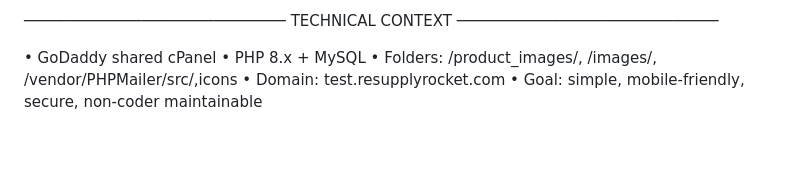
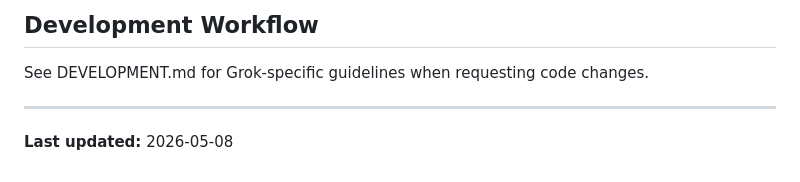
Before and after one commit to quarrytileshop/resupply, a Markdown page: README.md, the part around one of its changes. Drawn GitHub-style; blank space fills up the shorter version.

```diff
--- a/README.md
+++ b/README.md
@@ -55,10 +44,7 @@ Future API-friendly (modular).
 
-─────────────────────────────
-TECHNICAL CONTEXT
-─────────────────────────────
+## Development Workflow
+See DEVELOPMENT.md for Grok-specific guidelines when requesting code changes.
 
-• GoDaddy shared cPanel
-• PHP 8.x + MySQL
-• Folders: /product_images/, /images/, /vendor/PHPMailer/src/,icons
-• Domain: test.resupplyrocket.com
-• Goal: simple, mobile-friendly, secure, non-coder maintainable
+---
+
+**Last updated:** 2026-05-08
```
Also changed, not shown: other parts of README.md (+36 -47 lines).
